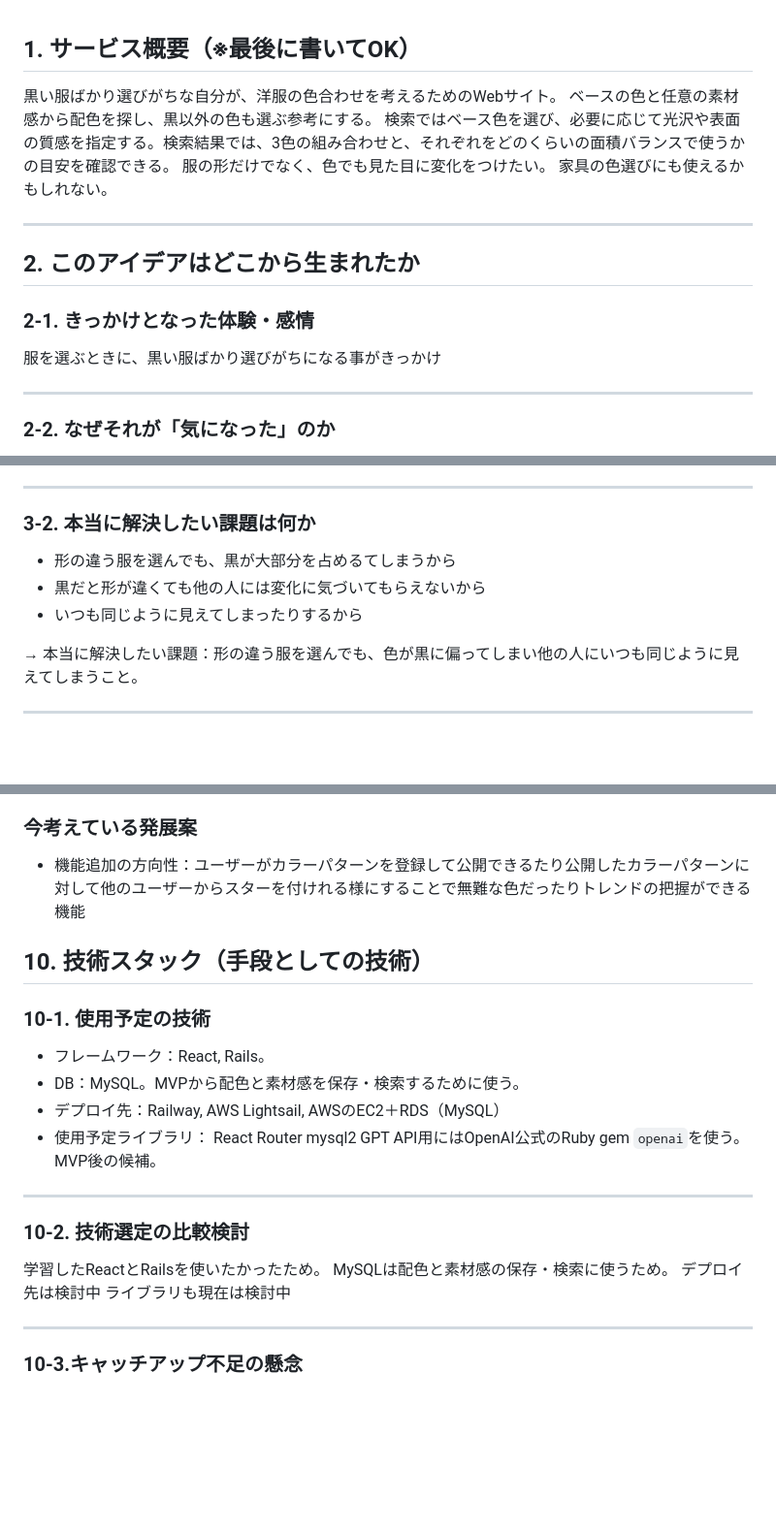
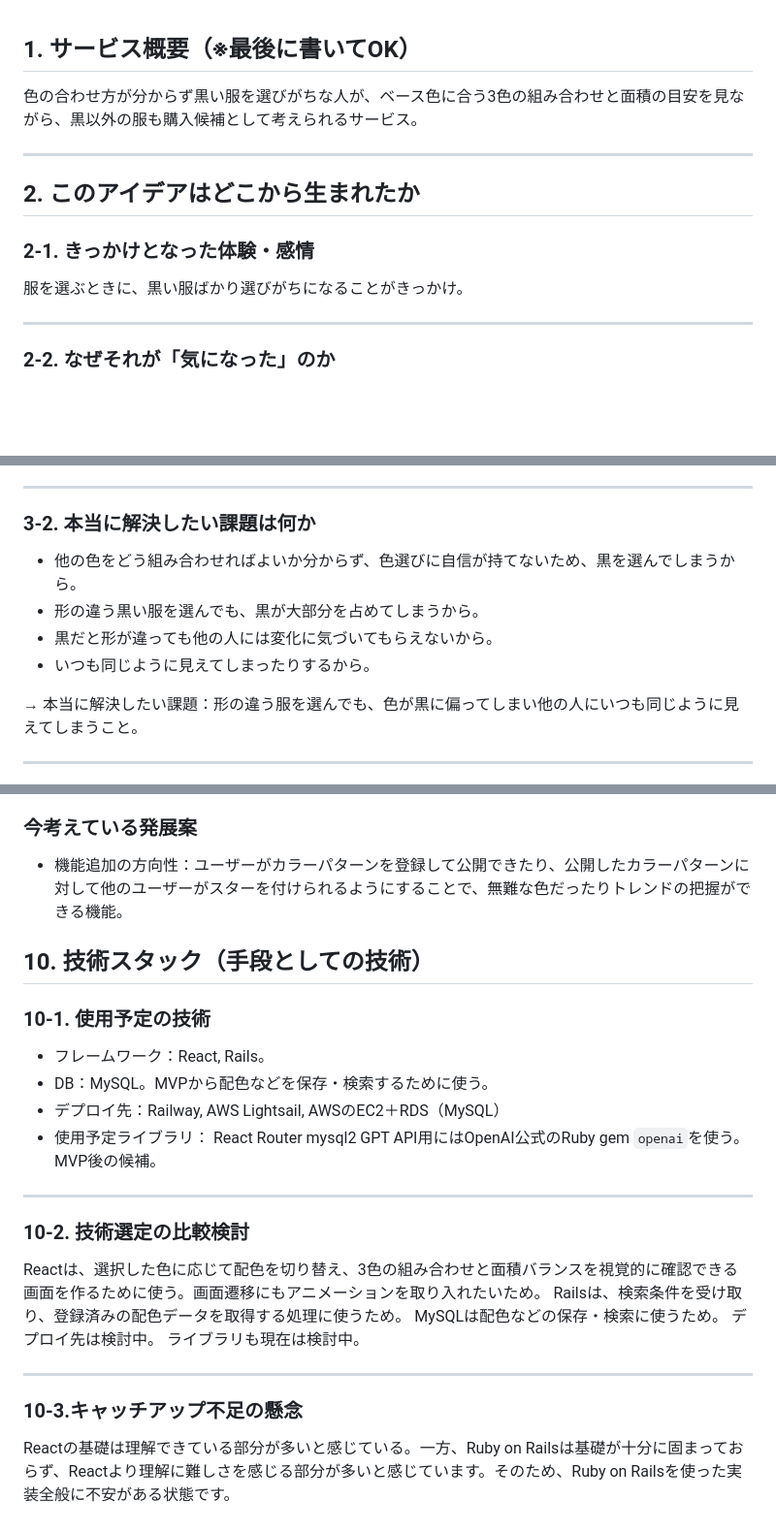
Before and after one commit to poppi0/Palette_Closet, a Markdown page: README.md, 3 parts joined by grey strips. Shown at 97% size. GitHub-like rendering; blank space fills up the shorter version.

```diff
--- a/README.md
+++ b/README.md
@@ -1,10 +1,6 @@
 ## 1. サービス概要（※最後に書いてOK）
 
-黒い服ばかり選びがちな自分が、洋服の色合わせを考えるためのWebサイト。
-ベースの色と任意の素材感から配色を探し、黒以外の色も選ぶ参考にする。
-検索ではベース色を選び、必要に応じて光沢や表面の質感を指定する。検索結果では、3色の組み合わせと、それぞれをどのくらいの面積バランスで使うかの目安を確認できる。
-服の形だけでなく、色でも見た目に変化をつけたい。
-家具の色選びにも使えるかもしれない。
+色の合わせ方が分からず黒い服を選びがちな人が、ベース色に合う3色の組み合わせと面積の目安を見ながら、黒以外の服も購入候補として考えられるサービス。
 
 ---
 
@@ -12,7 +8,7 @@
 
 ### 2-1. きっかけとなった体験・感情
 
-服を選ぶときに、黒い服ばかり選びがちになる事がきっかけ
+服を選ぶときに、黒い服ばかり選びがちになることがきっかけ。
 
 ---
 
@@ -33,10 +29,10 @@
 
 ### 3-2. 本当に解決したい課題は何か
 
-
-- 形の違う服を選んでも、黒が大部分を占めるてしまうから
-- 黒だと形が違くても他の人には変化に気づいてもらえないから
-- いつも同じように見えてしまったりするから
+- 他の色をどう組み合わせればよいか分からず、色選びに自信が持てないため、黒を選んでしまうから。
+- 形の違う黒い服を選んでも、黒が大部分を占めてしまうから。
+- 黒だと形が違っても他の人には変化に気づいてもらえないから。
+- いつも同じように見えてしまったりするから。
 
 → 本当に解決したい課題：形の違う服を選んでも、色が黒に偏ってしまい他の人にいつも同じように見えてしまうこと。
 
@@ -168,14 +163,14 @@
 
 ### 今考えている発展案
 
-- 機能追加の方向性：ユーザーがカラーパターンを登録して公開できるたり公開したカラーパターンに対して他のユーザーからスターを付けれる様にすることで無難な色だったりトレンドの把握ができる機能
+- 機能追加の方向性：ユーザーがカラーパターンを登録して公開できたり、公開したカラーパターンに対して他のユーザーがスターを付けられるようにすることで、無難な色だったりトレンドの把握ができる機能。
 
 ## 10. 技術スタック（手段としての技術）
 
 ### 10-1. 使用予定の技術
 
 - フレームワーク：React, Rails。
-- DB：MySQL。MVPから配色と素材感を保存・検索するために使う。
+- DB：MySQL。MVPから配色などを保存・検索するために使う。
 - デプロイ先：Railway, AWS Lightsail, AWSのEC2＋RDS（MySQL）
 - 使用予定ライブラリ：
     React Router
@@ -186,11 +181,13 @@
 
 ### 10-2. 技術選定の比較検討
 
-学習したReactとRailsを使いたかったため。
-MySQLは配色と素材感の保存・検索に使うため。
-デプロイ先は検討中
-ライブラリも現在は検討中
+Reactは、選択した色に応じて配色を切り替え、3色の組み合わせと面積バランスを視覚的に確認できる画面を作るために使う。画面遷移にもアニメーションを取り入れたいため。
+Railsは、検索条件を受け取り、登録済みの配色データを取得する処理に使うため。
+MySQLは配色などの保存・検索に使うため。
+デプロイ先は検討中。
+ライブラリも現在は検討中。
 
 ---
 
 ### 10-3.キャッチアップ不足の懸念
+Reactの基礎は理解できている部分が多いと感じている。一方、Ruby on Railsは基礎が十分に固まっておらず、Reactより理解に難しさを感じる部分が多いと感じています。そのため、Ruby on Railsを使った実装全般に不安がある状態です。
```
Also changed, not shown: other parts of README.md (+16 -17 lines).
